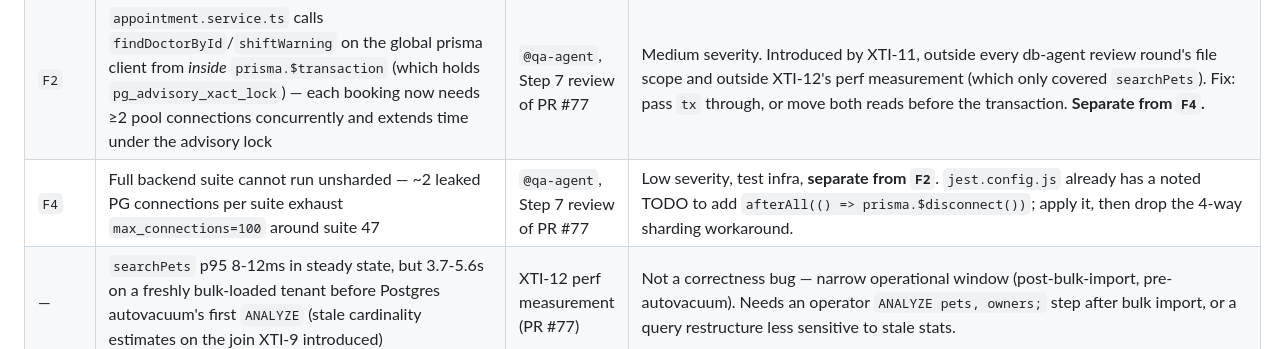
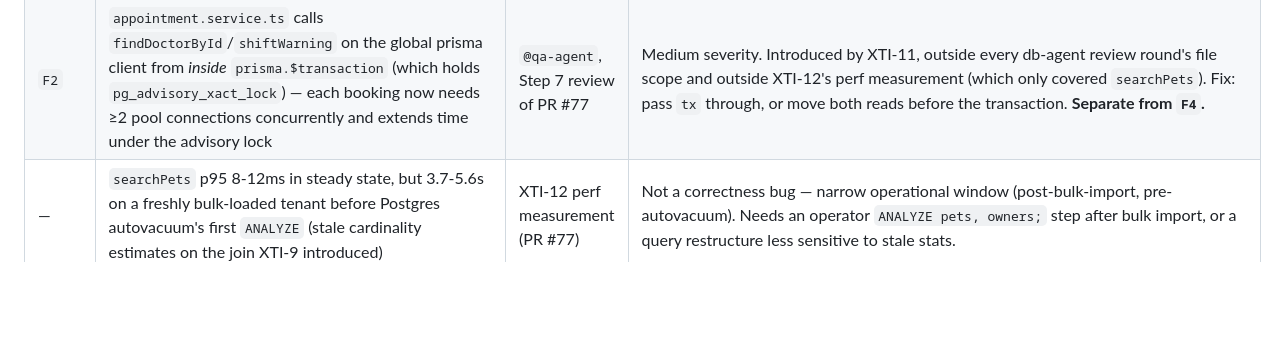
Before and after one commit to ouimu/Anemal, a Markdown page: .claude/roadmap/phase-history.md, the part around one of its changes. Drawn GitHub-style; blank space fills up the shorter version.

```diff
--- a/.claude/roadmap/phase-history.md
+++ b/.claude/roadmap/phase-history.md
@@ -60,7 +60,6 @@ Three lists: **Actionable** items that still need work (unscheduled — each mus
 | `E-6` | Live residual cross-tenant leak via `ClinicRole`-nullable-`tenantId` at 8 sites, held shut only by write-path guarantees, not a query-level guard | `@db-agent`, XTI-14 rounds 2-4 (PR #77) | Medium severity. 6 of 8 sites are mechanically fixable today (one-line branch-filter restructure, zero analyzer change); `createUserWithRoleTx` needs a different fix shape (`prisma.create()` has no `where` to attach a guard to); `findUserByTenantUsername` carries a separate login-path product-decision flag. **Do not merge with the analyzer gap below — different risk class.** |
 | — | Conformance analyzer doesn't walk into a to-many's own nested `include` (detection blind spot — the leak it misses can still be caught by a behavioral test, as XTI-13 proved) | `@qa-agent`, XTI-13 (PR #77) | Low severity, **separate from `E-6`** — different risk class (detection gap, not a live leak). db-agent's closing position: acceptable to ship with the gap documented, provided extending the analyzer is recorded as real scheduled work — this row is that record. |
 | `F2` | `appointment.service.ts` calls `findDoctorById`/`shiftWarning` on the global prisma client from *inside* `prisma.$transaction` (which holds `pg_advisory_xact_lock`) — each booking now needs ≥2 pool connections concurrently and extends time under the advisory lock | `@qa-agent`, Step 7 review of PR #77 | Medium severity. Introduced by XTI-11, outside every db-agent review round's file scope and outside XTI-12's perf measurement (which only covered `searchPets`). Fix: pass `tx` through, or move both reads before the transaction. **Separate from `F4`.** |
-| `F4` | Full backend suite cannot run unsharded — ~2 leaked PG connections per suite exhaust `max_connections=100` around suite 47 | `@qa-agent`, Step 7 review of PR #77 | Low severity, test infra, **separate from `F2`**. `jest.config.js` already has a noted TODO to add `afterAll(() => prisma.$disconnect())`; apply it, then drop the 4-way sharding workaround. |
 | — | `searchPets` p95 8-12ms in steady state, but 3.7-5.6s on a freshly bulk-loaded tenant before Postgres autovacuum's first `ANALYZE` (stale cardinality estimates on the join XTI-9 introduced) | XTI-12 perf measurement (PR #77) | Not a correctness bug — narrow operational window (post-bulk-import, pre-autovacuum). Needs an operator `ANALYZE pets, owners;` step after bulk import, or a query restructure less sensitive to stale stats. |
 | — | `crossTenantFkWritePathRepro.test.ts` is still its original hand-written C-1 form, not converted into a standing route-table-walking prober (ADR-0027's "Write side" paragraph now correctly states this is deferred, not shipped) | XTI-13 (PR #77), scoped as AC-5, rate-limited mid-task | Now an unmet ADR-0027 decision, not a nice-to-have (QA Step 7 reclassification, F1) — revisit before relying on this ADR's write-side coverage as automatic. |
 | `TEST-BL-2` | Per-worker DB isolation — give each Jest worker its own schema via `JEST_WORKER_ID` in `DATABASE_URL` so the integration suites can run in parallel instead of `--runInBand` | Extracted 2026-08-26 from the now-closed `TEST-BL-1` | The real fix behind the designed-serial decision; a separate, larger task |
```
Also changed, not shown: other parts of .claude/roadmap/phase-history.md (+2 -0 lines), .claude/roadmap/index.md (+2 -2 lines).
